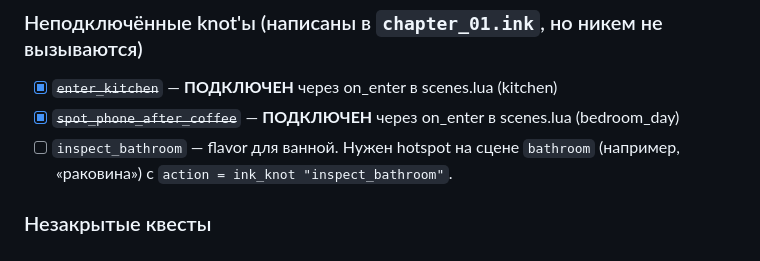
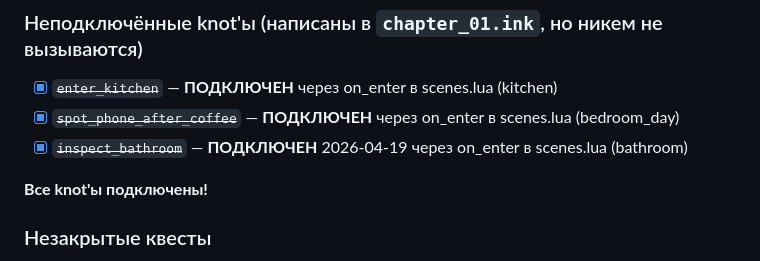
Before and after one commit to Djon21/novell1, a Markdown page: TODO.md, the part around the change. GitHub-like rendering.

Commit message:
docs: mark inspect_bathroom as connected in TODO

```diff
--- a/TODO.md
+++ b/TODO.md
@@ -10,8 +10,9 @@
 
 - [x] ~~`enter_kitchen`~~ — **ПОДКЛЮЧЕН** через on_enter в scenes.lua (kitchen)
 - [x] ~~`spot_phone_after_coffee`~~ — **ПОДКЛЮЧЕН** через on_enter в scenes.lua (bedroom_day)
-- [ ] `inspect_bathroom` — flavor для ванной. Нужен hotspot на сцене
-      `bathroom` (например, «раковина») с `action = ink_knot "inspect_bathroom"`.
+- [x] ~~`inspect_bathroom`~~ — **ПОДКЛЮЧЕН** 2026-04-19 через on_enter в scenes.lua (bathroom)
+
+**Все knot'ы подключены!**
 
 ### Незакрытые квесты
 
```
